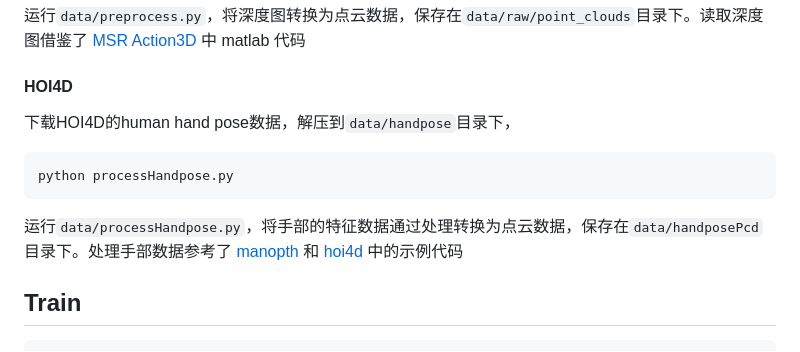
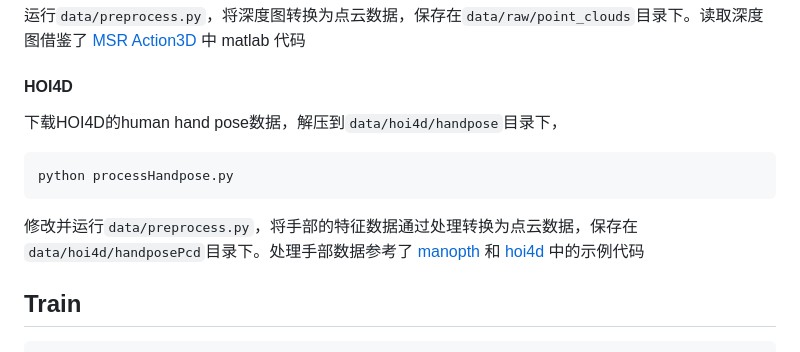
Before and after one commit to Tian42chen/STPCAR, a Markdown page: README.md, the part around the change. GitHub-like rendering.

Commit message:
[FIX]  hoi4d

````diff
--- a/README.md
+++ b/README.md
@@ -109,11 +109,11 @@ python preprocess.py
 运行`data/preprocess.py`，将深度图转换为点云数据，保存在`data/raw/point_clouds`目录下。读取深度图借鉴了 [MSR Action3D][msr] 中 matlab 代码
 
 #### HOI4D
-下载HOI4D的human hand pose数据，解压到`data/handpose`目录下，
+下载HOI4D的human hand pose数据，解压到`data/hoi4d/handpose`目录下，
 ```
 python processHandpose.py
 ```
-运行`data/processHandpose.py`，将手部的特征数据通过处理转换为点云数据，保存在`data/handposePcd`目录下。处理手部数据参考了 [manopth](https://github.com/hassony2/manopth) 和 [hoi4d](https://github.com/leolyliu/HOI4D-Instructions) 中的示例代码
+修改并运行`data/preprocess.py`，将手部的特征数据通过处理转换为点云数据，保存在`data/hoi4d/handposePcd`目录下。处理手部数据参考了 [manopth](https://github.com/hassony2/manopth) 和 [hoi4d](https://github.com/leolyliu/HOI4D-Instructions) 中的示例代码
 
 ## Train
 ```
````
